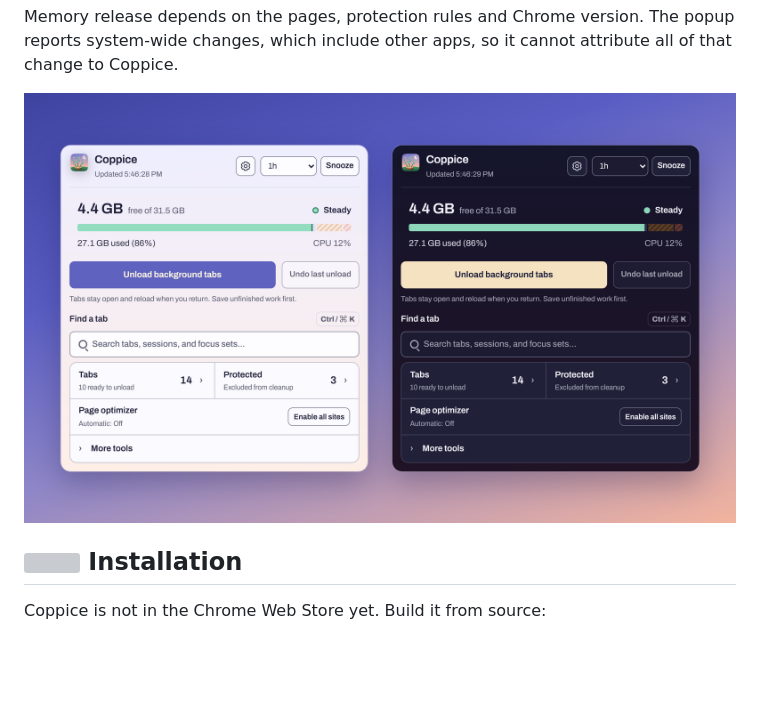
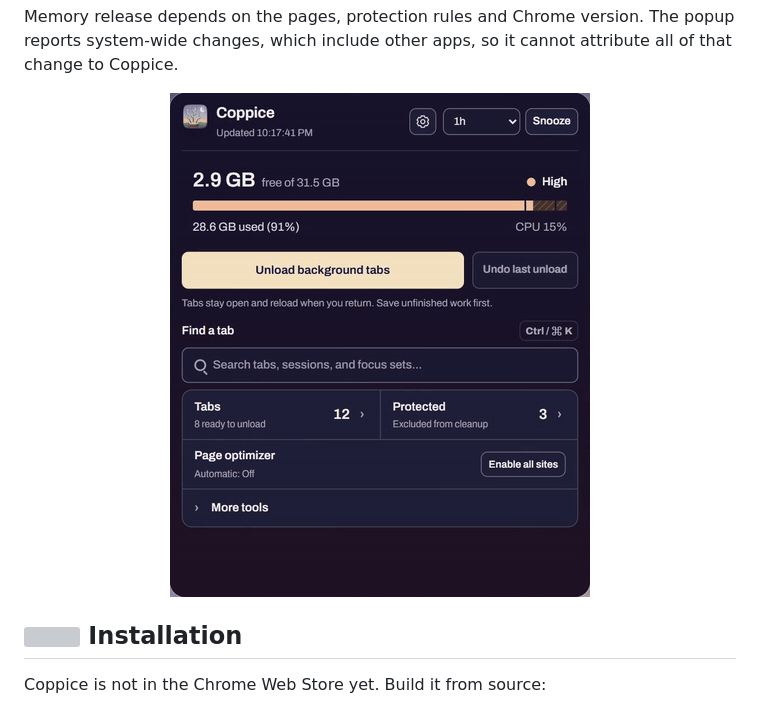
Before and after one commit to crestlux/Coppice, a Markdown page: README.md, the part around one of its changes. GitHub-like rendering; pictures changed too: media/demo.gif; blank space fills up the shorter version; grey boxes are pictures that could not be loaded.

```diff
--- a/README.md
+++ b/README.md
@@ -39,7 +35,7 @@
 Memory release depends on the pages, protection rules and Chrome version. The popup reports system-wide changes, which include other apps, so it cannot attribute all of that change to Coppice.
 
 <p align="center">
-  <img src="media/popup-light-dark.png" width="820" alt="Coppice popup in light and dark themes: free memory with a pressure gauge, the Unload background tabs button, tab search, and a list with Tabs, Protected, Page optimizer and More tools" />
+  <img src="media/demo.gif" width="420" alt="The Coppice popup with memory at High: Unload background tabs is pressed, the gauge turns Steady, and the result line reports the available RAM that came back" />
 </p>
 
 ## <img src="media/icons/installation.svg" width="24" height="24" alt="" /> Installation
```
Also changed, not shown: other parts of README.md (+7 -7 lines), 3 other files.
